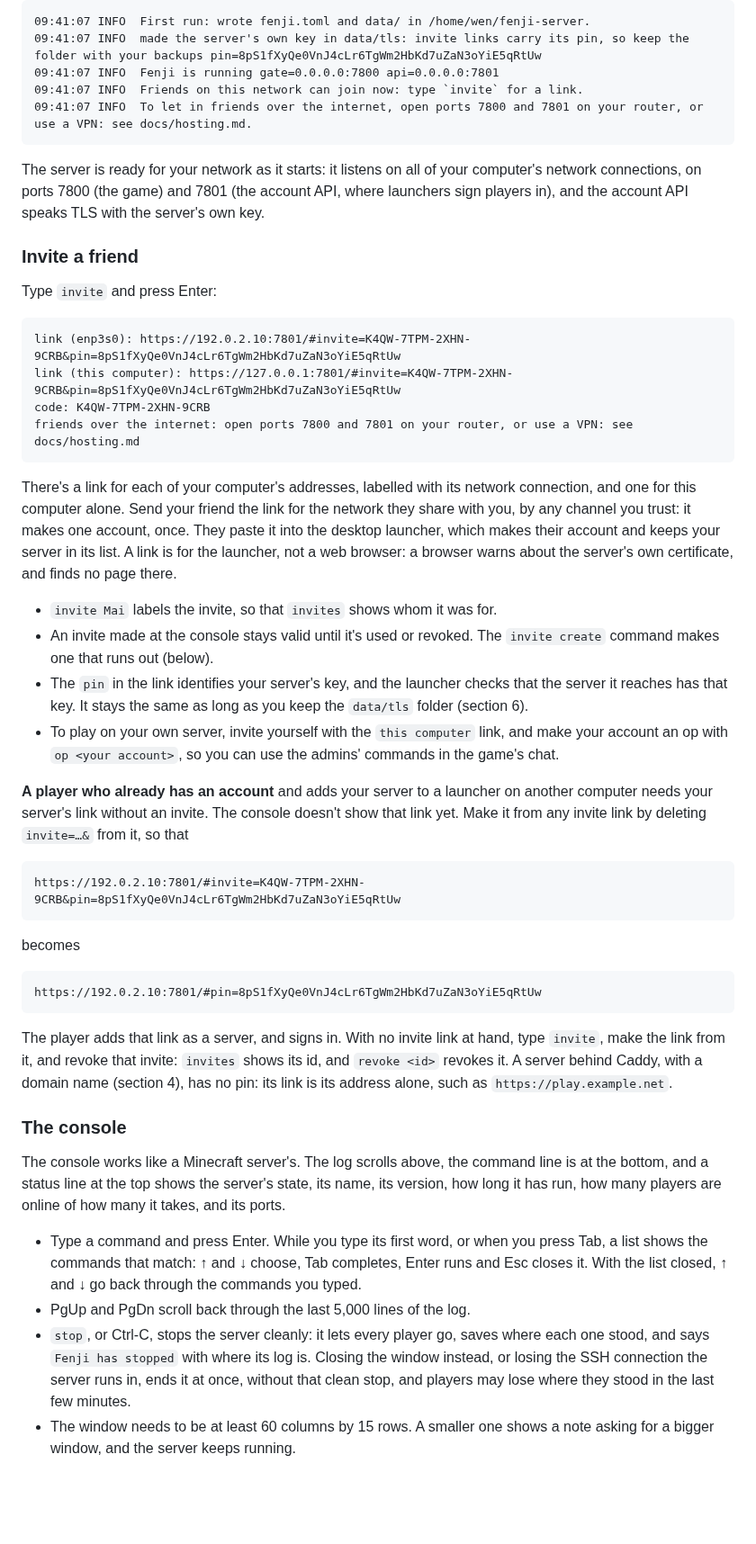
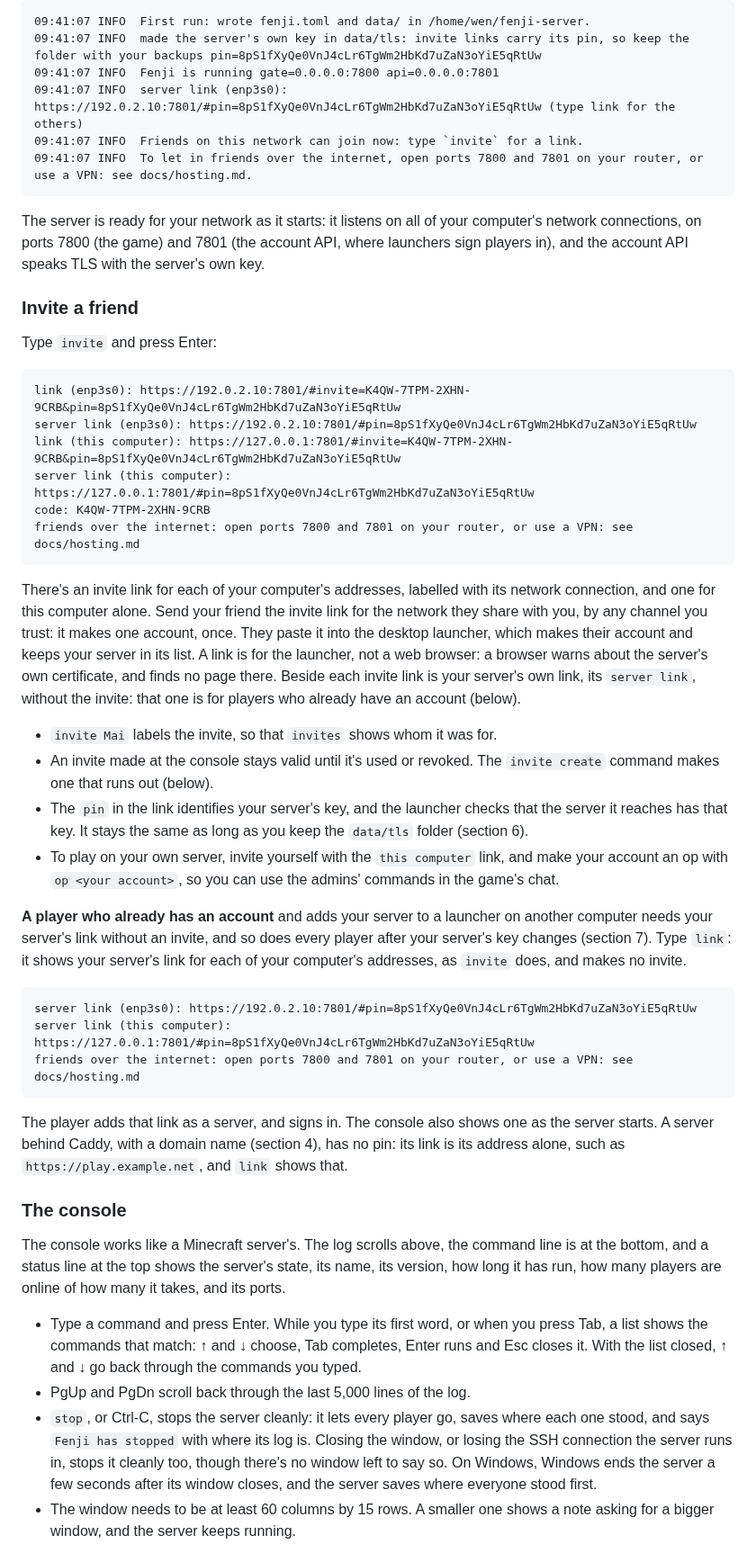
Before and after one commit to theintonerzero/fenji, a Markdown page: docs/hosting.md, the part around one of its changes. Shown at 90% size. Rendered like a GitHub page; blank space fills up the shorter version.

````diff
--- a/docs/hosting.md
+++ b/docs/hosting.md
@@ -49,6 +49,7 @@ The first start writes the server's settings, `fenji.toml`, and its `data` folde
 09:41:07 INFO  First run: wrote fenji.toml and data/ in /home/wen/fenji-server.
 09:41:07 INFO  made the server's own key in data/tls: invite links carry its pin, so keep the folder with your backups pin=8pS1fXyQe0VnJ4cLr6TgWm2HbKd7uZaN3oYiE5qRtUw
 09:41:07 INFO  Fenji is running gate=0.0.0.0:7800 api=0.0.0.0:7801
+09:41:07 INFO  server link (enp3s0): https://192.0.2.10:7801/#pin=8pS1fXyQe0VnJ4cLr6TgWm2HbKd7uZaN3oYiE5qRtUw (type link for the others)
 09:41:07 INFO  Friends on this network can join now: type `invite` for a link.
 09:41:07 INFO  To let in friends over the internet, open ports 7800 and 7801 on your router, or use a VPN: see docs/hosting.md.
 ```
@@ -61,31 +62,29 @@ Type `invite` and press Enter:
 
 ```
 link (enp3s0): https://192.0.2.10:7801/#invite=K4QW-7TPM-2XHN-9CRB&pin=8pS1fXyQe0VnJ4cLr6TgWm2HbKd7uZaN3oYiE5qRtUw
+server link (enp3s0): https://192.0.2.10:7801/#pin=8pS1fXyQe0VnJ4cLr6TgWm2HbKd7uZaN3oYiE5qRtUw
 link (this computer): https://127.0.0.1:7801/#invite=K4QW-7TPM-2XHN-9CRB&pin=8pS1fXyQe0VnJ4cLr6TgWm2HbKd7uZaN3oYiE5qRtUw
+server link (this computer): https://127.0.0.1:7801/#pin=8pS1fXyQe0VnJ4cLr6TgWm2HbKd7uZaN3oYiE5qRtUw
 code: K4QW-7TPM-2XHN-9CRB
 friends over the internet: open ports 7800 and 7801 on your router, or use a VPN: see docs/hosting.md
 ```
 
-There's a link for each of your computer's addresses, labelled with its network connection, and one for this computer alone. Send your friend the link for the network they share with you, by any channel you trust: it makes one account, once. They paste it into the desktop launcher, which makes their account and keeps your server in its list. A link is for the launcher, not a web browser: a browser warns about the server's own certificate, and finds no page there.
+There's an invite link for each of your computer's addresses, labelled with its network connection, and one for this computer alone. Send your friend the invite link for the network they share with you, by any channel you trust: it makes one account, once. They paste it into the desktop launcher, which makes their account and keeps your server in its list. A link is for the launcher, not a web browser: a browser warns about the server's own certificate, and finds no page there. Beside each invite link is your server's own link, its `server link`, without the invite: that one is for players who already have an account (below).
 
 - `invite Mai` labels the invite, so that `invites` shows whom it was for.
 - An invite made at the console stays valid until it's used or revoked. The `invite create` command makes one that runs out (below).
 - The `pin` in the link identifies your server's key, and the launcher checks that the server it reaches has that key. It stays the same as long as you keep the `data/tls` folder (section 6).
 - To play on your own server, invite yourself with the `this computer` link, and make your account an op with `op <your account>`, so you can use the admins' commands in the game's chat.
 
-**A player who already has an account** and adds your server to a launcher on another computer needs your server's link without an invite. The console doesn't show that link yet. Make it from any invite link by deleting `invite=…&` from it, so that
+**A player who already has an account** and adds your server to a launcher on another computer needs your server's link without an invite, and so does every player after your server's key changes (section 7). Type `link`: it shows your server's link for each of your computer's addresses, as `invite` does, and makes no invite.
 
 ```
-https://192.0.2.10:7801/#invite=K4QW-7TPM-2XHN-9CRB&pin=8pS1fXyQe0VnJ4cLr6TgWm2HbKd7uZaN3oYiE5qRtUw
+server link (enp3s0): https://192.0.2.10:7801/#pin=8pS1fXyQe0VnJ4cLr6TgWm2HbKd7uZaN3oYiE5qRtUw
+server link (this computer): https://127.0.0.1:7801/#pin=8pS1fXyQe0VnJ4cLr6TgWm2HbKd7uZaN3oYiE5qRtUw
+friends over the internet: open ports 7800 and 7801 on your router, or use a VPN: see docs/hosting.md
 ```
 
-becomes
-
-```
-https://192.0.2.10:7801/#pin=8pS1fXyQe0VnJ4cLr6TgWm2HbKd7uZaN3oYiE5qRtUw
-```
-
-The player adds that link as a server, and signs in. With no invite link at hand, type `invite`, make the link from it, and revoke that invite: `invites` shows its id, and `revoke <id>` revokes it. A server behind Caddy, with a domain name (section 4), has no pin: its link is its address alone, such as `https://play.example.net`.
+The player adds that link as a server, and signs in. The console also shows one as the server starts. A server behind Caddy, with a domain name (section 4), has no pin: its link is its address alone, such as `https://play.example.net`, and `link` shows that.
 
 ### The console
 
@@ -93,7 +92,7 @@ The console works like a Minecraft server's. The log scrolls above, the command
 
 - Type a command and press Enter. While you type its first word, or when you press Tab, a list shows the commands that match: ↑ and ↓ choose, Tab completes, Enter runs and Esc closes it. With the list closed, ↑ and ↓ go back through the commands you typed.
 - PgUp and PgDn scroll back through the last 5,000 lines of the log.
-- `stop`, or Ctrl-C, stops the server cleanly: it lets every player go, saves where each one stood, and says `Fenji has stopped` with where its log is. Closing the window instead, or losing the SSH connection the server runs in, ends it at once, without that clean stop, and players may lose where they stood in the last few minutes.
+- `stop`, or Ctrl-C, stops the server cleanly: it lets every player go, saves where each one stood, and says `Fenji has stopped` with where its log is. Closing the window, or losing the SSH connection the server runs in, stops it cleanly too, though there's no window left to say so. On Windows, Windows ends the server a few seconds after its window closes, and the server saves where everyone stood first.
 - The window needs to be at least 60 columns by 15 rows. A smaller one shows a note asking for a bigger window, and the server keeps running.
 - The colours are exact in a terminal with 24-bit colour, and close elsewhere. With `NO_COLOR` set there are none. Any monospaced font works; Geist Mono, under the SIL Open Font License, suits the console's design.
 - This full-screen console also writes the log to files in `data/logs`, one for each day the server runs (`fenji.2026-10-16.log`, by the day in UTC), and keeps those of the last 14 days it ran. Attach the day's file to a bug report.
````
Also changed, not shown: other parts of docs/hosting.md (+24 -10 lines), 1 other file.
